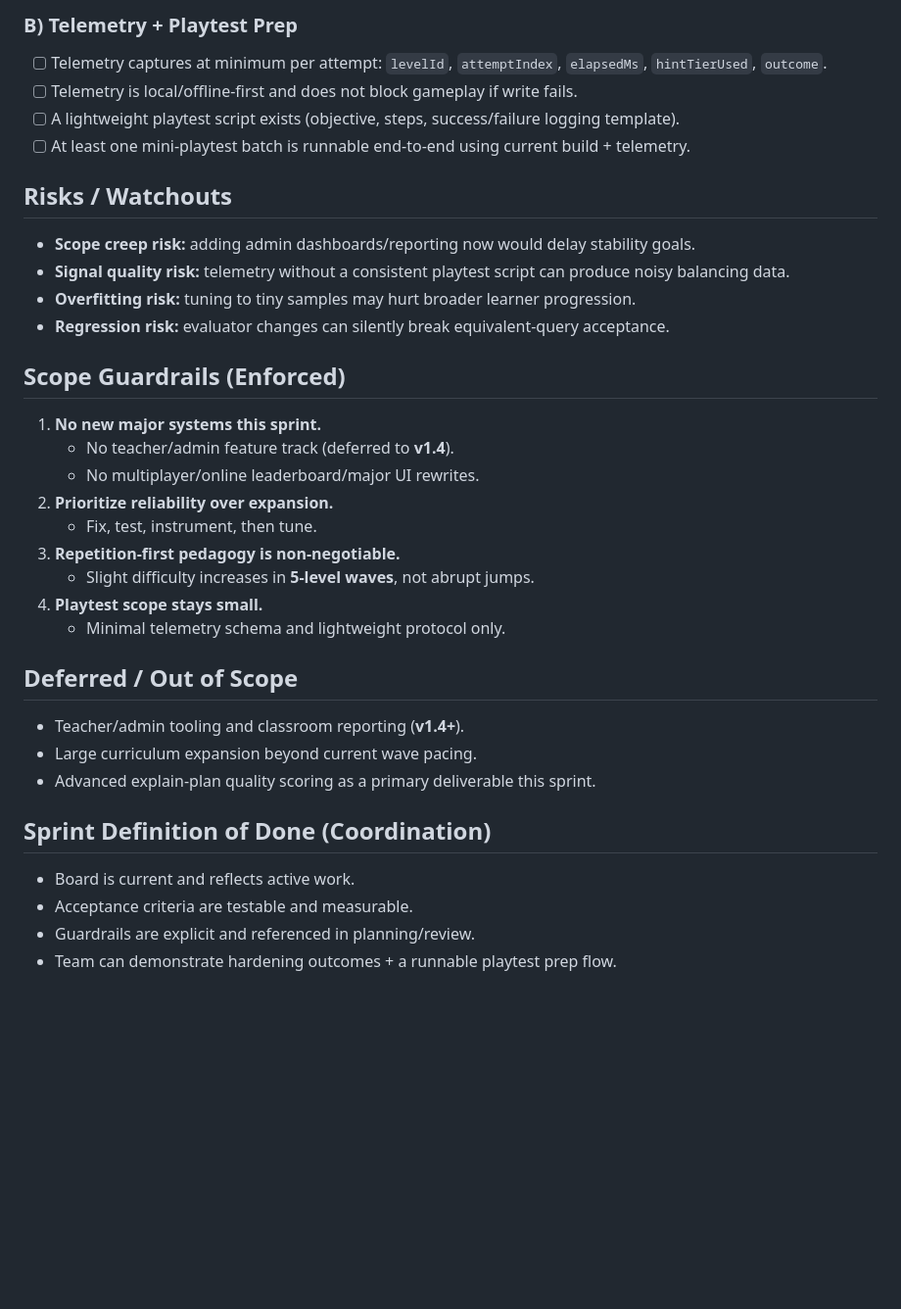
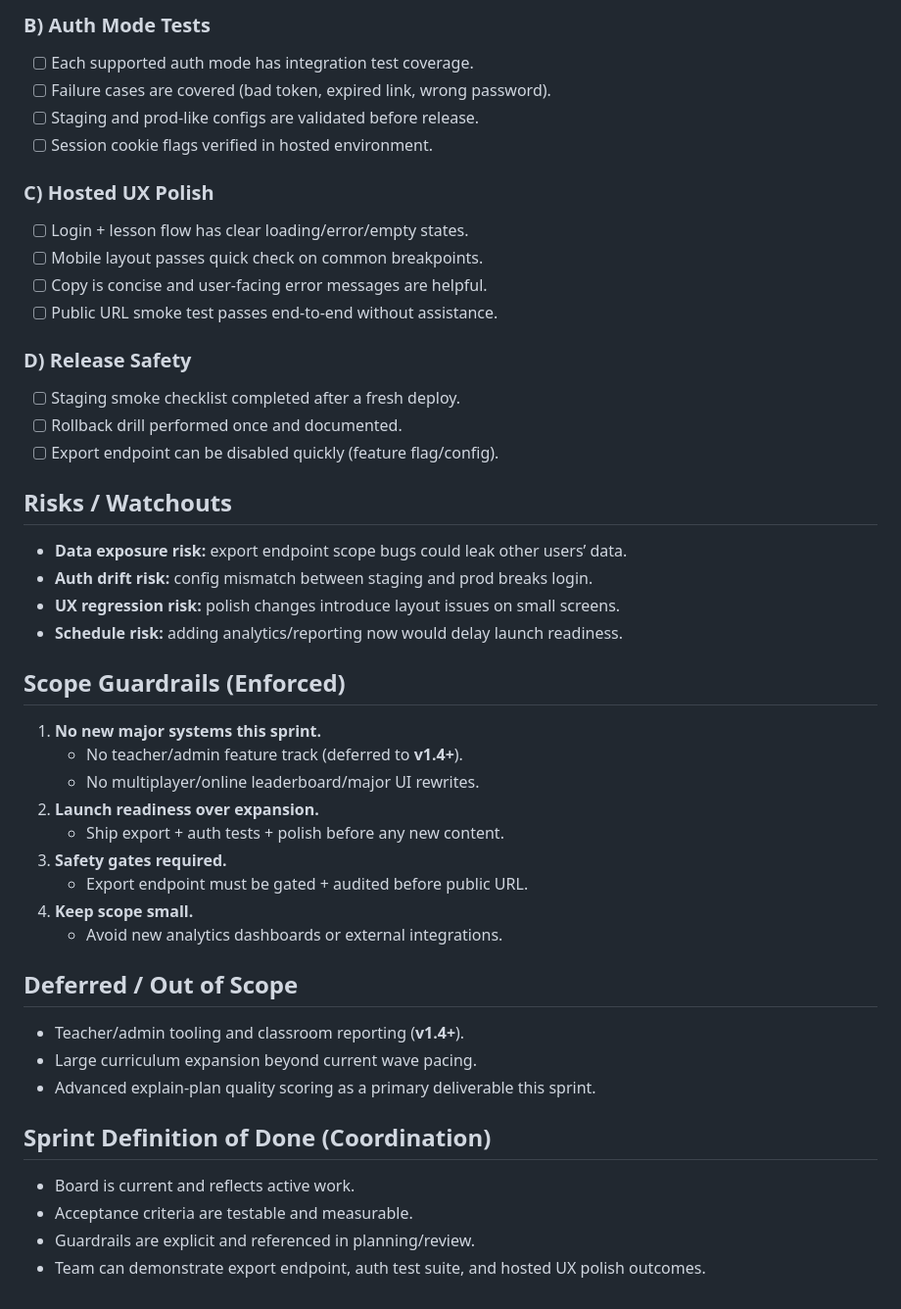
Before and after one commit to hugpet2000/SQL-game, a Markdown page: sql-learning-game/SPRINT_BOARD.md, the part around one of its changes. Shown at 98% size. GitHub-like rendering; blank space fills up the shorter version.

```diff
--- a/sql-learning-game/SPRINT_BOARD.md
+++ b/sql-learning-game/SPRINT_BOARD.md
@@ -44,26 +47,37 @@ Focus: make core gameplay reliable and measurable before adding new systems.
 
-### B) Telemetry + Playtest Prep
-- [ ] Telemetry captures at minimum per attempt: `levelId`, `attemptIndex`, `elapsedMs`, `hintTierUsed`, `outcome`.
-- [ ] Telemetry is local/offline-first and does not block gameplay if write fails.
-- [ ] A lightweight playtest script exists (objective, steps, success/failure logging template).
-- [ ] At least one mini-playtest batch is runnable end-to-end using current build + telemetry.
+### B) Auth Mode Tests
+- [ ] Each supported auth mode has integration test coverage.
+- [ ] Failure cases are covered (bad token, expired link, wrong password).
+- [ ] Staging and prod-like configs are validated before release.
+- [ ] Session cookie flags verified in hosted environment.
+
+### C) Hosted UX Polish
+- [ ] Login + lesson flow has clear loading/error/empty states.
+- [ ] Mobile layout passes quick check on common breakpoints.
+- [ ] Copy is concise and user-facing error messages are helpful.
+- [ ] Public URL smoke test passes end-to-end without assistance.
+
+### D) Release Safety
+- [ ] Staging smoke checklist completed after a fresh deploy.
+- [ ] Rollback drill performed once and documented.
+- [ ] Export endpoint can be disabled quickly (feature flag/config).
 
 ## Risks / Watchouts
-- **Scope creep risk:** adding admin dashboards/reporting now would delay stability goals.
-- **Signal quality risk:** telemetry without a consistent playtest script can produce noisy balancing data.
-- **Overfitting risk:** tuning to tiny samples may hurt broader learner progression.
-- **Regression risk:** evaluator changes can silently break equivalent-query acceptance.
+- **Data exposure risk:** export endpoint scope bugs could leak other users’ data.
+- **Auth drift risk:** config mismatch between staging and prod breaks login.
+- **UX regression risk:** polish changes introduce layout issues on small screens.
+- **Schedule risk:** adding analytics/reporting now would delay launch readiness.
 
 ## Scope Guardrails (Enforced)
 1. **No new major systems this sprint.**
-   - No teacher/admin feature track (deferred to **v1.4**).
+   - No teacher/admin feature track (deferred to **v1.4+**).
    - No multiplayer/online leaderboard/major UI rewrites.
-2. **Prioritize reliability over expansion.**
-   - Fix, test, instrument, then tune.
-3. **Repetition-first pedagogy is non-negotiable.**
-   - Slight difficulty increases in **5-level waves**, not abrupt jumps.
-4. **Playtest scope stays small.**
-   - Minimal telemetry schema and lightweight protocol only.
+2. **Launch readiness over expansion.**
+   - Ship export + auth tests + polish before any new content.
+3. **Safety gates required.**
+   - Export endpoint must be gated + audited before public URL.
+4. **Keep scope small.**
+   - Avoid new analytics dashboards or external integrations.
 
 ## Deferred / Out of Scope
 - Teacher/admin tooling and classroom reporting (**v1.4+**).
@@ -74,4 +88,4 @@ Focus: make core gameplay reliable and measurable before adding new systems.
 - Board is current and reflects active work.
 - Acceptance criteria are testable and measurable.
 - Guardrails are explicit and referenced in planning/review.
-- Team can demonstrate hardening outcomes + a runnable playtest prep flow.
+- Team can demonstrate export endpoint, auth test suite, and hosted UX polish outcomes.
```
Also changed, not shown: other parts of sql-learning-game/SPRINT_BOARD.md (+33 -30 lines), sql-learning-game/LIVE_HOSTING_PLAN.md (+29 -3 lines).
